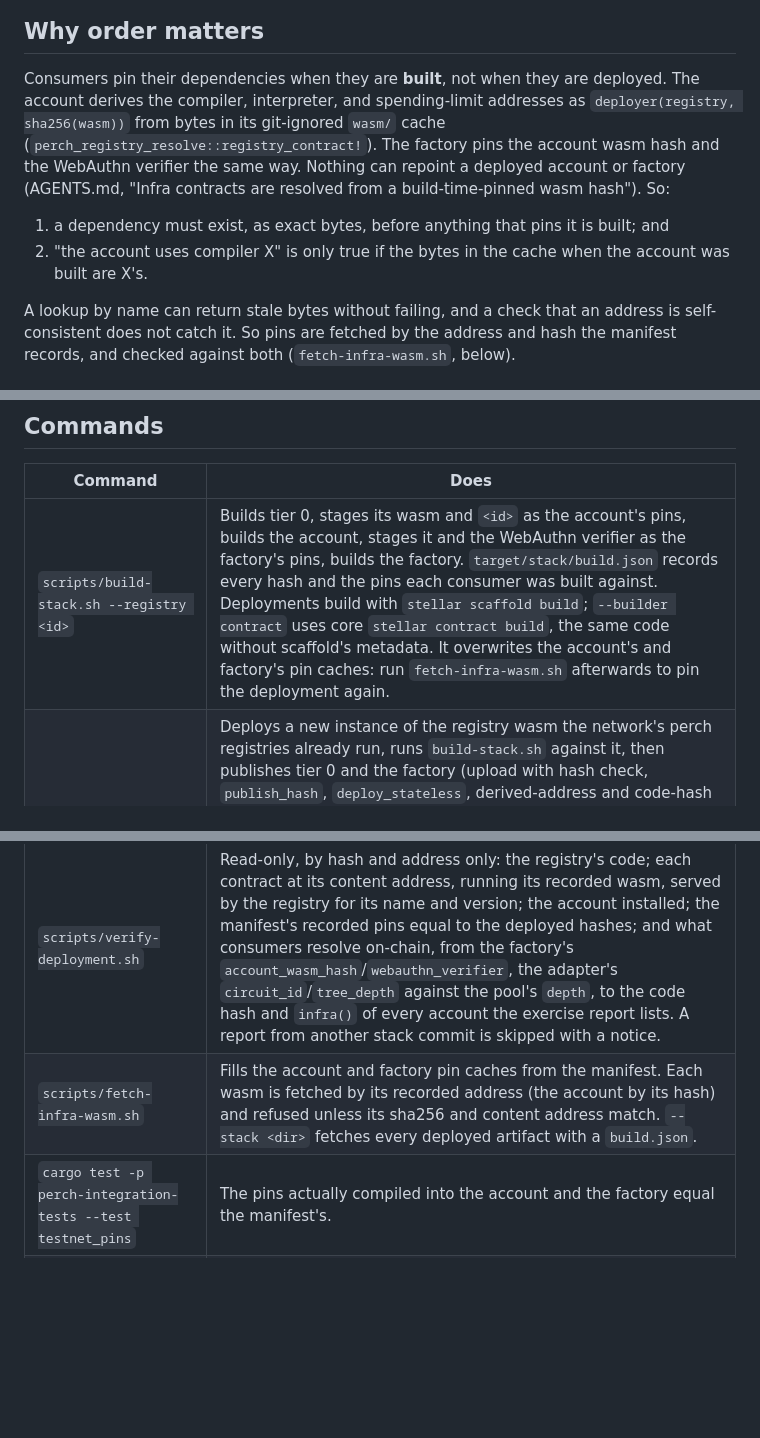
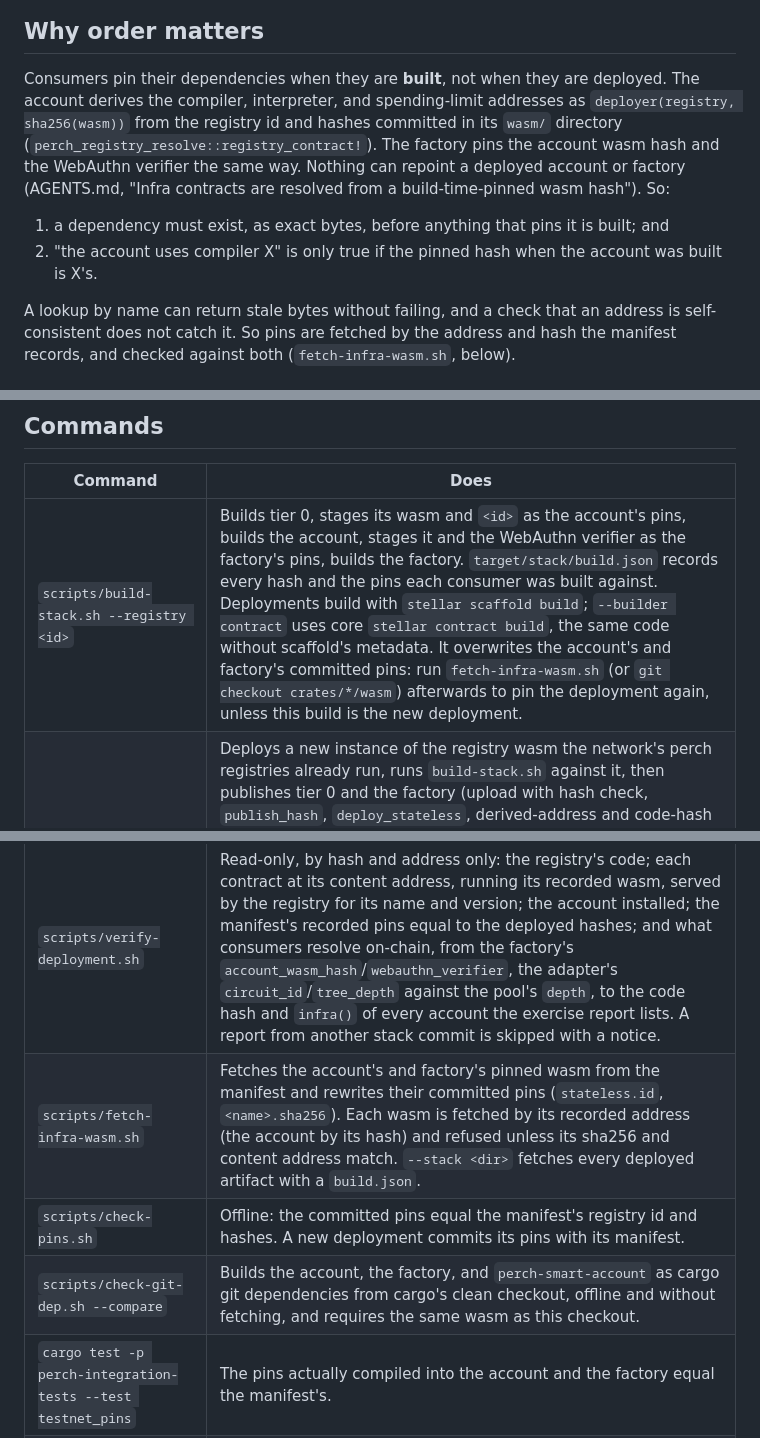
Before and after one commit to stellar-registry/perch, a Markdown page: deploy/README.md, 3 parts joined by grey strips. GitHub-like rendering; blank space fills up the shorter version.

```diff
--- a/deploy/README.md
+++ b/deploy/README.md
@@ -11,16 +11,17 @@ measured exercise is [`testnet-exercise.md`](testnet-exercise.md).
 
 Consumers pin their dependencies when they are **built**, not when they are
 deployed. The account derives the compiler, interpreter, and spending-limit
-addresses as `deployer(registry, sha256(wasm))` from bytes in its
-git-ignored `wasm/` cache (`perch_registry_resolve::registry_contract!`). The
-factory pins the account wasm hash and the WebAuthn verifier the same way.
+addresses as `deployer(registry, sha256(wasm))` from the registry id and
+hashes committed in its `wasm/` directory
+(`perch_registry_resolve::registry_contract!`). The factory pins the account
+wasm hash and the WebAuthn verifier the same way.
 Nothing can repoint a deployed account or factory (AGENTS.md, "Infra
 contracts are resolved from a build-time-pinned wasm hash"). So:
 
 1. a dependency must exist, as exact bytes, before anything that pins it is
    built; and
-2. "the account uses compiler X" is only true if the bytes in the cache when
-   the account was built are X's.
+2. "the account uses compiler X" is only true if the pinned hash when the
+   account was built is X's.
 
 A lookup by name can return stale bytes without failing, and a check that
 an address is self-consistent does not catch it. So pins are fetched by the
@@ -71,10 +72,12 @@ every consumer reads.
 
 | Command | Does |
 | --- | --- |
-| `scripts/build-stack.sh --registry <id>` | Builds tier 0, stages its wasm and `<id>` as the account's pins, builds the account, stages it and the WebAuthn verifier as the factory's pins, builds the factory. `target/stack/build.json` records every hash and the pins each consumer was built against. Deployments build with `stellar scaffold build`; `--builder contract` uses core `stellar contract build`, the same code without scaffold's metadata. It overwrites the account's and factory's pin caches: run `fetch-infra-wasm.sh` afterwards to pin the deployment again. |
+| `scripts/build-stack.sh --registry <id>` | Builds tier 0, stages its wasm and `<id>` as the account's pins, builds the account, stages it and the WebAuthn verifier as the factory's pins, builds the factory. `target/stack/build.json` records every hash and the pins each consumer was built against. Deployments build with `stellar scaffold build`; `--builder contract` uses core `stellar contract build`, the same code without scaffold's metadata. It overwrites the account's and factory's committed pins: run `fetch-infra-wasm.sh` (or `git checkout crates/*/wasm`) afterwards to pin the deployment again, unless this build is the new deployment. |
 | `scripts/deploy-stack.sh --source <identity>` | Deploys a new instance of the registry wasm the network's perch registries already run, runs `build-stack.sh` against it, then publishes tier 0 and the factory (upload with hash check, `publish_hash`, `deploy_stateless`, derived-address and code-hash checks), installs the account, writes the manifest, and runs `verify-deployment.sh`. Idempotent. `--registry` publishes into an existing registry instead. `--author <C…>` binds every name to a smart account and signs its authorization through the `theahaco/stellar-cli` fork (source/fee stays the delegate). `--reuse "<names>"` fetches those already-published tier-0 by hash and pins them instead of rebuilding — the canonical path (see [The canonical registry](#the-canonical-registry-and-publishing-the-stack-to-it)). |
 | `scripts/verify-deployment.sh` | Read-only, by hash and address only: the registry's code; each contract at its content address, running its recorded wasm, served by the registry for its name and version; the account installed; the manifest's recorded pins equal to the deployed hashes; and what consumers resolve on-chain, from the factory's `account_wasm_hash`/`webauthn_verifier`, the adapter's `circuit_id`/`tree_depth` against the pool's `depth`, to the code hash and `infra()` of every account the exercise report lists. A report from another stack commit is skipped with a notice. |
-| `scripts/fetch-infra-wasm.sh` | Fills the account and factory pin caches from the manifest. Each wasm is fetched by its recorded address (the account by its hash) and refused unless its sha256 and content address match. `--stack <dir>` fetches every deployed artifact with a `build.json`. |
+| `scripts/fetch-infra-wasm.sh` | Fetches the account's and factory's pinned wasm from the manifest and rewrites their committed pins (`stateless.id`, `<name>.sha256`). Each wasm is fetched by its recorded address (the account by its hash) and refused unless its sha256 and content address match. `--stack <dir>` fetches every deployed artifact with a `build.json`. |
+| `scripts/check-pins.sh` | Offline: the committed pins equal the manifest's registry id and hashes. A new deployment commits its pins with its manifest. |
+| `scripts/check-git-dep.sh --compare` | Builds the account, the factory, and `perch-smart-account` as cargo git dependencies from cargo's clean checkout, offline and without fetching, and requires the same wasm as this checkout. |
 | `cargo test -p perch-integration-tests --test testnet_pins` | The pins actually compiled into the account and the factory equal the manifest's. |
 | `cargo test -p perch-integration-tests --test release_stack -- --ignored` | Every recovery flow through the stack's wasm, with real proofs (`PERCH_STACK_DIR`, default `target/stack`). |
 | `cargo run -p perch-testnet` | The same flows on the deployed contracts (see [`testnet-exercise.md`](testnet-exercise.md)). |
```
